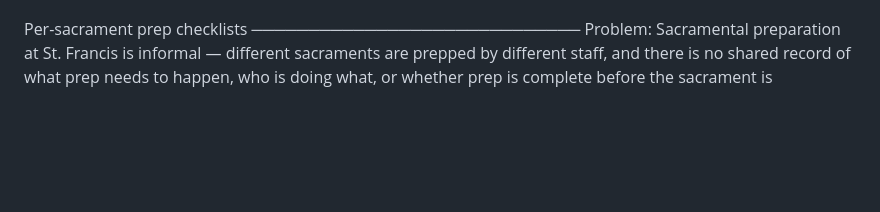
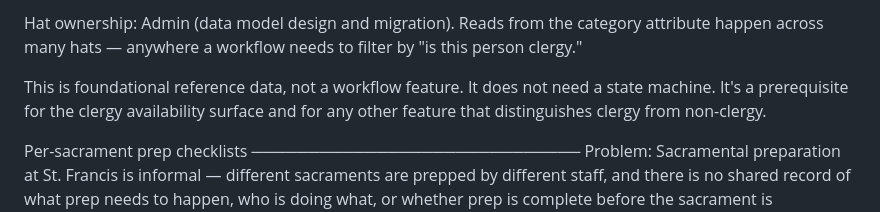
Before and after one commit to rsmithsfds-4979/st-francis-facilities, a Markdown page: supabase/HAT-DESIGN.md, the part around one of its changes. GitHub-like rendering; blank space fills up the shorter version.

Commit message:
Split Clergy categorization PLANNED FEATURES entry into Clergy availability surface and Clergy data model category
Co-Authored-By: Claude Opus 4.7 (1M context) <noreply@anthropic.com>

```diff
--- a/supabase/HAT-DESIGN.md
+++ b/supabase/HAT-DESIGN.md
@@ -1097,3 +1200,11 @@ Hat ownership: Office Manager.
+Hat ownership: Admin (data model design and migration). Reads from
+the category attribute happen across many hats — anywhere a workflow
+needs to filter by "is this person clergy."
+
+This is foundational reference data, not a workflow feature. It does
+not need a state machine. It's a prerequisite for the clergy
+availability surface and for any other feature that distinguishes
+clergy from non-clergy.
 
 Per-sacrament prep checklists
 ─────────────────────────────
```
Also changed, not shown: other parts of supabase/HAT-DESIGN.md (+107 -4 lines).
